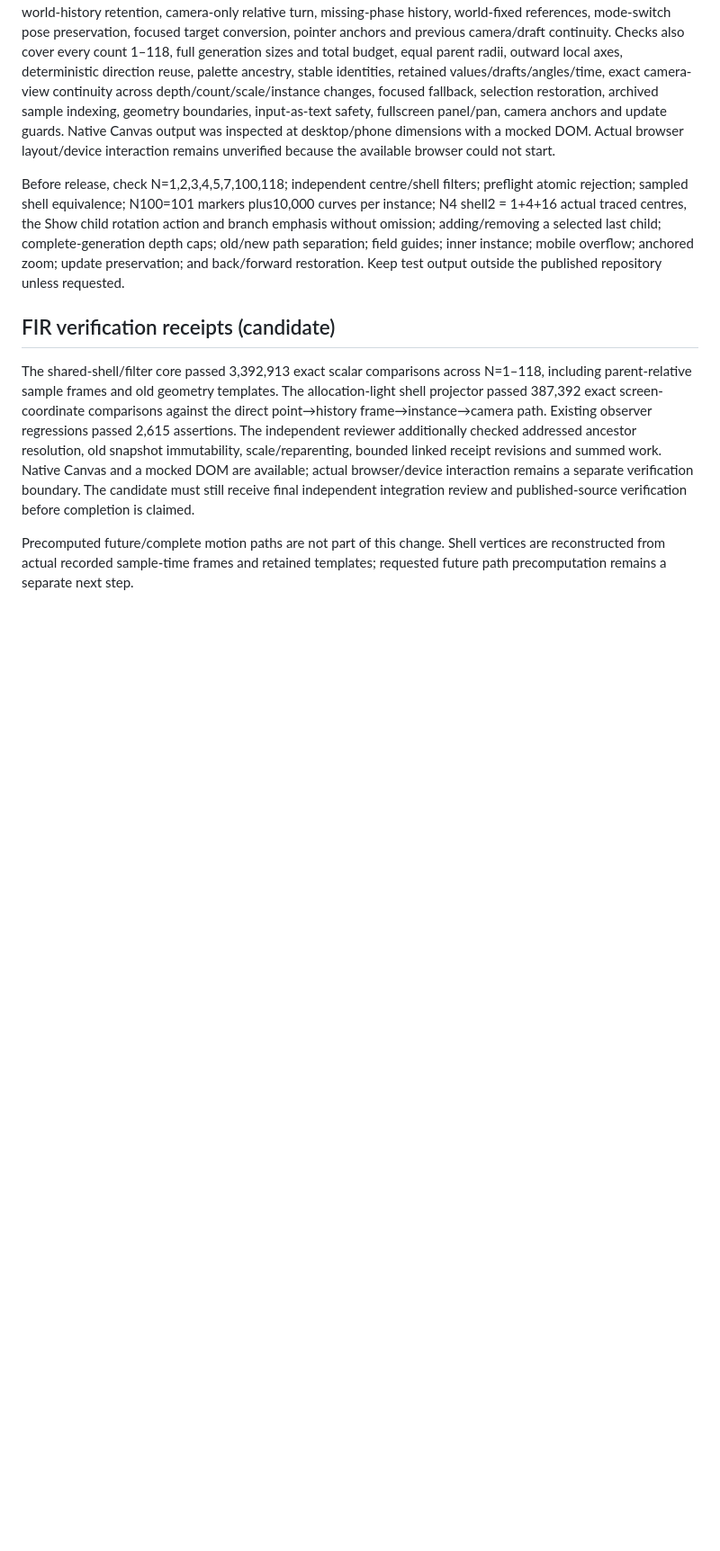
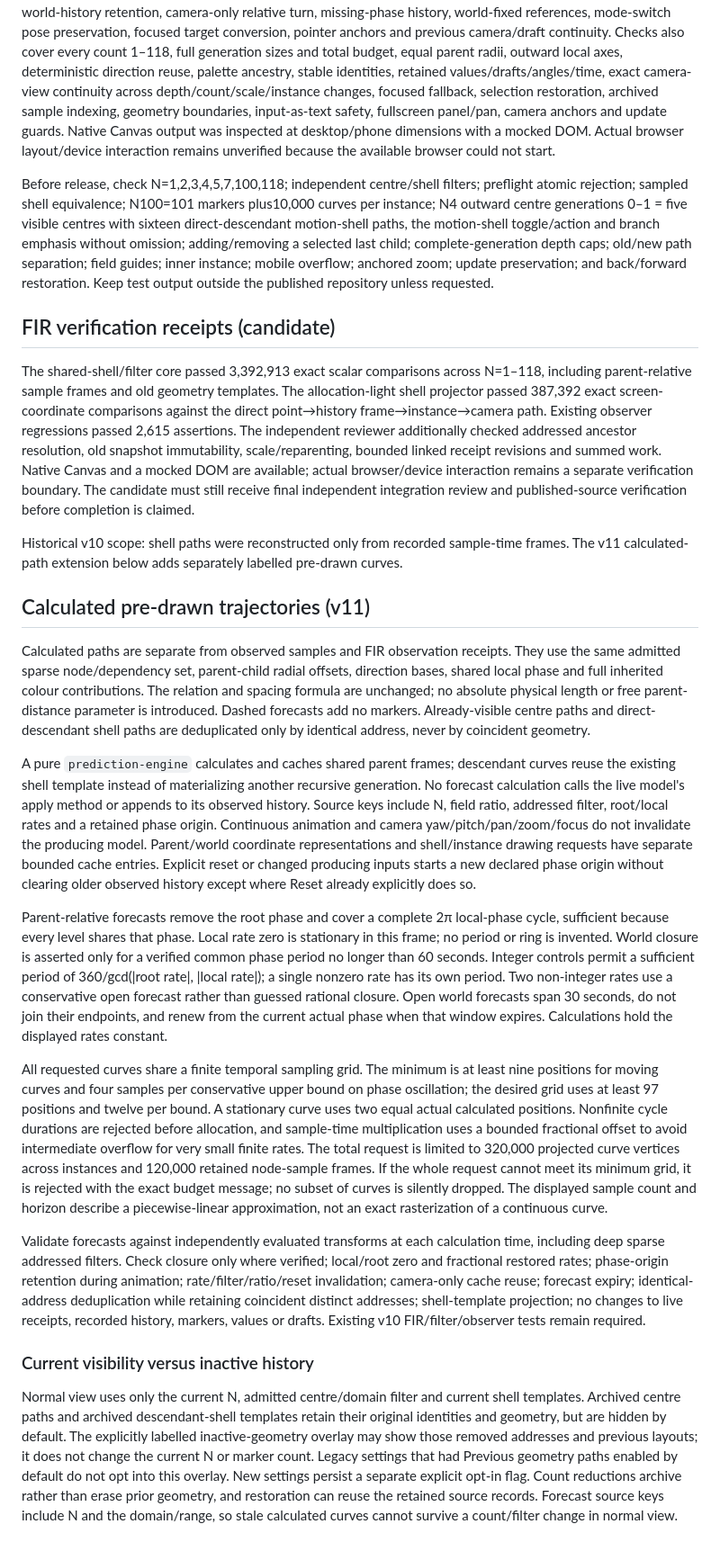
Before and after one commit to Acidfang/score-ledger-store, a Markdown page: recursive-cubes/continuation.md, the part around the change. Shown at 90% size. GitHub-like rendering; blank space fills up the shorter version.

Commit message:
Document calculated trajectories and explicit inactive-history overlay

```diff
--- a/recursive-cubes/continuation.md
+++ b/recursive-cubes/continuation.md
@@ -81,10 +81,28 @@ When publishing a change, update both the `model-version` meta value and `VERSIO
 
 Observer checks cover root-only turn cancellation in parent mode, genuine sample-time relative paths, original world-history retention, camera-only relative turn, missing-phase history, world-fixed references, mode-switch pose preservation, focused target conversion, pointer anchors and previous camera/draft continuity. Checks also cover every count 1–118, full generation sizes and total budget, equal parent radii, outward local axes, deterministic direction reuse, palette ancestry, stable identities, retained values/drafts/angles/time, exact camera-view continuity across depth/count/scale/instance changes, focused fallback, selection restoration, archived sample indexing, geometry boundaries, input-as-text safety, fullscreen panel/pan, camera anchors and update guards. Native Canvas output was inspected at desktop/phone dimensions with a mocked DOM. Actual browser layout/device interaction remains unverified because the available browser could not start.
 
-Before release, check N=1,2,3,4,5,7,100,118; independent centre/shell filters; preflight atomic rejection; sampled shell equivalence; N100=101 markers plus10,000 curves per instance; N4 shell2 = 1+4+16 actual traced centres, the Show child rotation action and branch emphasis without omission; adding/removing a selected last child; complete-generation depth caps; old/new path separation; field guides; inner instance; mobile overflow; anchored zoom; update preservation; and back/forward restoration. Keep test output outside the published repository unless requested.
+Before release, check N=1,2,3,4,5,7,100,118; independent centre/shell filters; preflight atomic rejection; sampled shell equivalence; N100=101 markers plus10,000 curves per instance; N4 outward centre generations 0–1 = five visible centres with sixteen direct-descendant motion-shell paths, the motion-shell toggle/action and branch emphasis without omission; adding/removing a selected last child; complete-generation depth caps; old/new path separation; field guides; inner instance; mobile overflow; anchored zoom; update preservation; and back/forward restoration. Keep test output outside the published repository unless requested.
 
 ## FIR verification receipts (candidate)
 
 The shared-shell/filter core passed 3,392,913 exact scalar comparisons across N=1–118, including parent-relative sample frames and old geometry templates. The allocation-light shell projector passed 387,392 exact screen-coordinate comparisons against the direct point→history frame→instance→camera path. Existing observer regressions passed 2,615 assertions. The independent reviewer additionally checked addressed ancestor resolution, old snapshot immutability, scale/reparenting, bounded linked receipt revisions and summed work. Native Canvas and a mocked DOM are available; actual browser/device interaction remains a separate verification boundary. The candidate must still receive final independent integration review and published-source verification before completion is claimed.
 
-Precomputed future/complete motion paths are not part of this change. Shell vertices are reconstructed from actual recorded sample-time frames and retained templates; requested future path precomputation remains a separate next step.
+Historical v10 scope: shell paths were reconstructed only from recorded sample-time frames. The v11 calculated-path extension below adds separately labelled pre-drawn curves.
+
+
+## Calculated pre-drawn trajectories (v11)
+
+Calculated paths are separate from observed samples and FIR observation receipts. They use the same admitted sparse node/dependency set, parent-child radial offsets, direction bases, shared local phase and full inherited colour contributions. The relation and spacing formula are unchanged; no absolute physical length or free parent-distance parameter is introduced. Dashed forecasts add no markers. Already-visible centre paths and direct-descendant shell paths are deduplicated only by identical address, never by coincident geometry.
+
+A pure `prediction-engine` calculates and caches shared parent frames; descendant curves reuse the existing shell template instead of materializing another recursive generation. No forecast calculation calls the live model's apply method or appends to its observed history. Source keys include N, field ratio, addressed filter, root/local rates and a retained phase origin. Continuous animation and camera yaw/pitch/pan/zoom/focus do not invalidate the producing model. Parent/world coordinate representations and shell/instance drawing requests have separate bounded cache entries. Explicit reset or changed producing inputs starts a new declared phase origin without clearing older observed history except where Reset already explicitly does so.
+
+Parent-relative forecasts remove the root phase and cover a complete 2π local-phase cycle, sufficient because every level shares that phase. Local rate zero is stationary in this frame; no period or ring is invented. World closure is asserted only for a verified common phase period no longer than 60 seconds. Integer controls permit a sufficient period of 360/gcd(|root rate|, |local rate|); a single nonzero rate has its own period. Two non-integer rates use a conservative open forecast rather than guessed rational closure. Open world forecasts span 30 seconds, do not join their endpoints, and renew from the current actual phase when that window expires. Calculations hold the displayed rates constant.
+
+All requested curves share a finite temporal sampling grid. The minimum is at least nine positions for moving curves and four samples per conservative upper bound on phase oscillation; the desired grid uses at least 97 positions and twelve per bound. A stationary curve uses two equal actual calculated positions. Nonfinite cycle durations are rejected before allocation, and sample-time multiplication uses a bounded fractional offset to avoid intermediate overflow for very small finite rates. The total request is limited to 320,000 projected curve vertices across instances and 120,000 retained node-sample frames. If the whole request cannot meet its minimum grid, it is rejected with the exact budget message; no subset of curves is silently dropped. The displayed sample count and horizon describe a piecewise-linear approximation, not an exact rasterization of a continuous curve.
+
+Validate forecasts against independently evaluated transforms at each calculation time, including deep sparse addressed filters. Check closure only where verified; local/root zero and fractional restored rates; phase-origin retention during animation; rate/filter/ratio/reset invalidation; camera-only cache reuse; forecast expiry; identical-address deduplication while retaining coincident distinct addresses; shell-template projection; no changes to live receipts, recorded history, markers, values or drafts. Existing v10 FIR/filter/observer tests remain required.
+
+
+### Current visibility versus inactive history
+
+Normal view uses only the current N, admitted centre/domain filter and current shell templates. Archived centre paths and archived descendant-shell templates retain their original identities and geometry, but are hidden by default. The explicitly labelled inactive-geometry overlay may show those removed addresses and previous layouts; it does not change the current N or marker count. Legacy settings that had Previous geometry paths enabled by default do not opt into this overlay. New settings persist a separate explicit opt-in flag. Count reductions archive rather than erase prior geometry, and restoration can reuse the retained source records. Forecast source keys include N and the domain/range, so stale calculated curves cannot survive a count/filter change in normal view.
```
